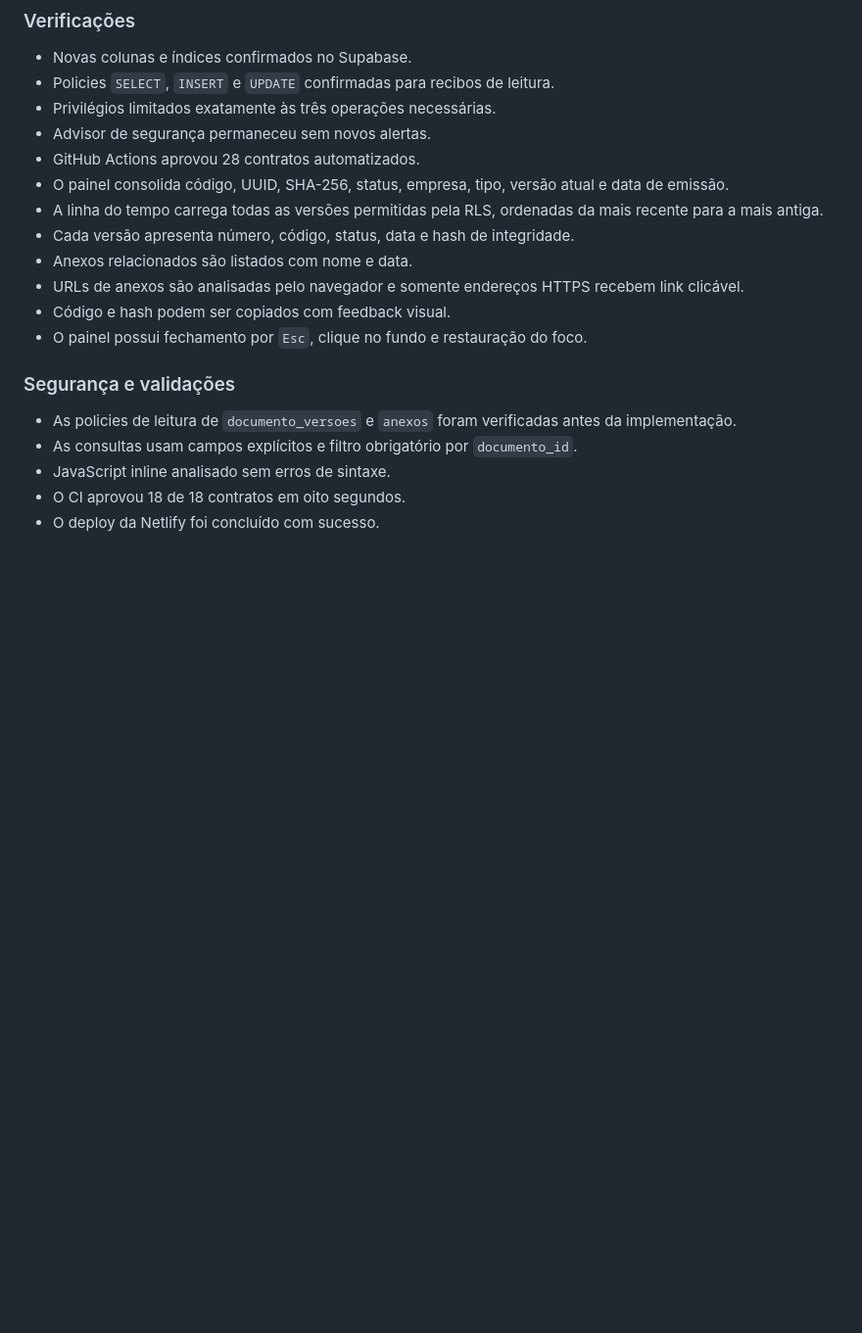
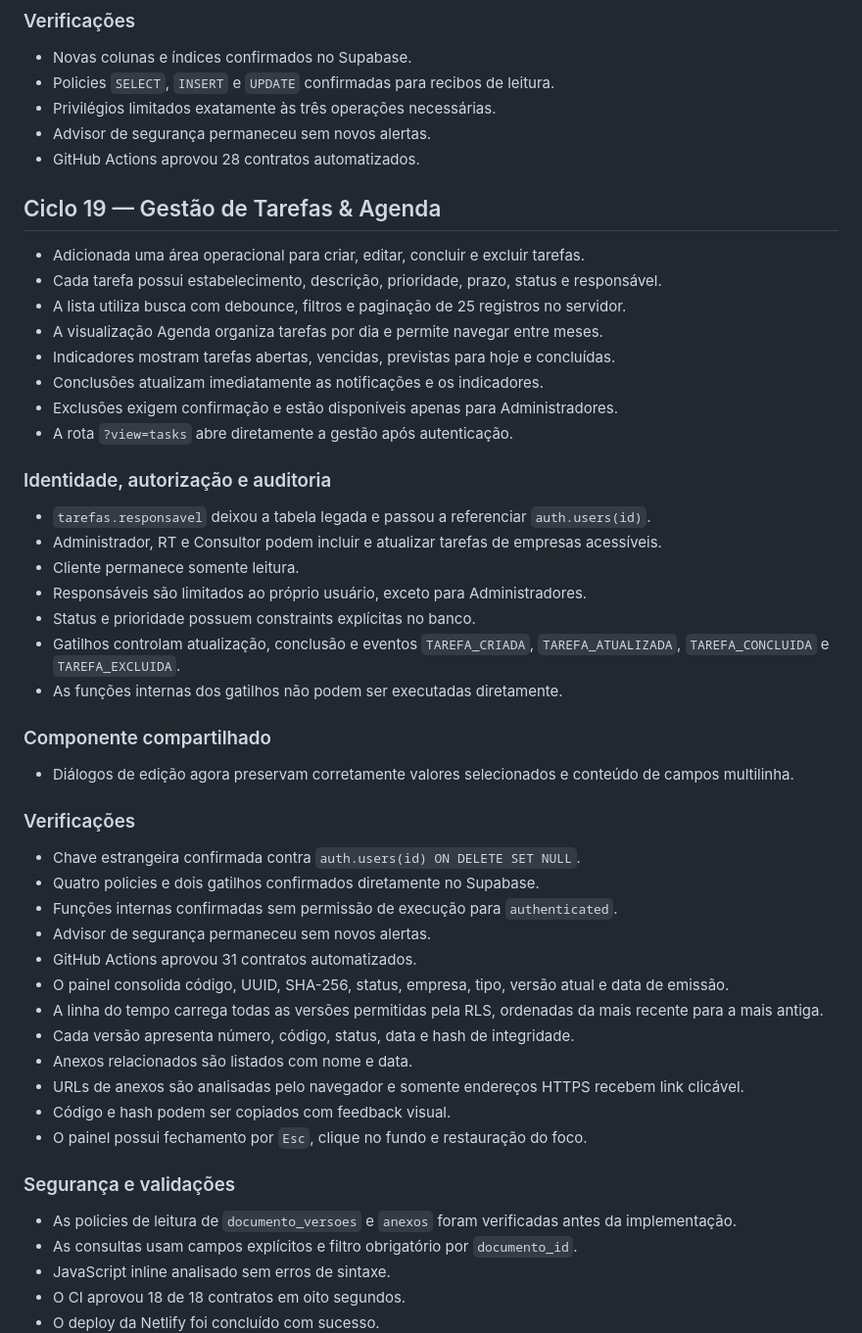
Before and after one commit to henriqueschuchtervet-arch/origenix, a Markdown page: SYSTEM_AUDIT.md, the part around the change. Shown at 98% size. Rendered like a GitHub page; blank space fills up the shorter version.

Commit message:
docs: registra tarefas e agenda

```diff
--- a/SYSTEM_AUDIT.md
+++ b/SYSTEM_AUDIT.md
@@ -425,6 +425,39 @@ modifica dados e mantém a integração atual com Supabase, GitHub e Netlify.
 - Privilégios limitados exatamente às três operações necessárias.
 - Advisor de segurança permaneceu sem novos alertas.
 - GitHub Actions aprovou 28 contratos automatizados.
+
+## Ciclo 19 — Gestão de Tarefas & Agenda
+
+- Adicionada uma área operacional para criar, editar, concluir e excluir tarefas.
+- Cada tarefa possui estabelecimento, descrição, prioridade, prazo, status e responsável.
+- A lista utiliza busca com debounce, filtros e paginação de 25 registros no servidor.
+- A visualização Agenda organiza tarefas por dia e permite navegar entre meses.
+- Indicadores mostram tarefas abertas, vencidas, previstas para hoje e concluídas.
+- Conclusões atualizam imediatamente as notificações e os indicadores.
+- Exclusões exigem confirmação e estão disponíveis apenas para Administradores.
+- A rota `?view=tasks` abre diretamente a gestão após autenticação.
+
+### Identidade, autorização e auditoria
+
+- `tarefas.responsavel` deixou a tabela legada e passou a referenciar `auth.users(id)`.
+- Administrador, RT e Consultor podem incluir e atualizar tarefas de empresas acessíveis.
+- Cliente permanece somente leitura.
+- Responsáveis são limitados ao próprio usuário, exceto para Administradores.
+- Status e prioridade possuem constraints explícitas no banco.
+- Gatilhos controlam atualização, conclusão e eventos `TAREFA_CRIADA`, `TAREFA_ATUALIZADA`, `TAREFA_CONCLUIDA` e `TAREFA_EXCLUIDA`.
+- As funções internas dos gatilhos não podem ser executadas diretamente.
+
+### Componente compartilhado
+
+- Diálogos de edição agora preservam corretamente valores selecionados e conteúdo de campos multilinha.
+
+### Verificações
+
+- Chave estrangeira confirmada contra `auth.users(id) ON DELETE SET NULL`.
+- Quatro policies e dois gatilhos confirmados diretamente no Supabase.
+- Funções internas confirmadas sem permissão de execução para `authenticated`.
+- Advisor de segurança permaneceu sem novos alertas.
+- GitHub Actions aprovou 31 contratos automatizados.
 - O painel consolida código, UUID, SHA-256, status, empresa, tipo, versão atual e
   data de emissão.
 - A linha do tempo carrega todas as versões permitidas pela RLS, ordenadas da mais
```
